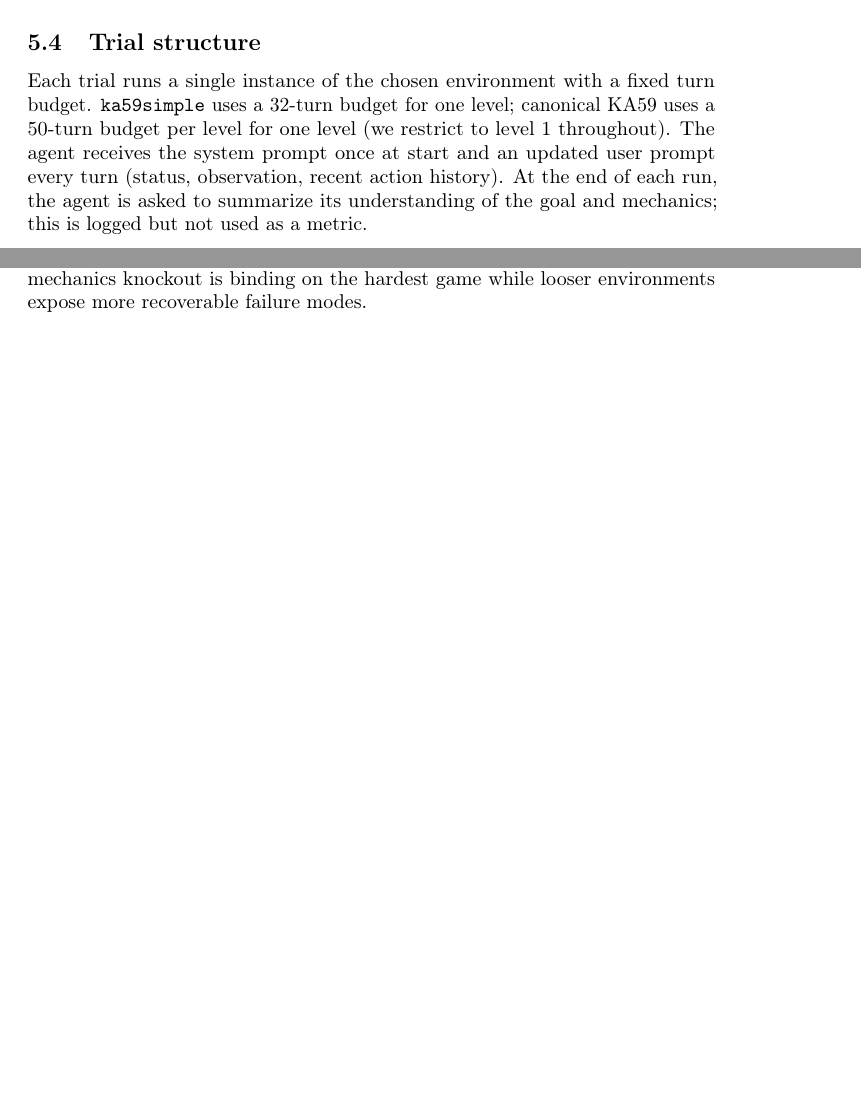
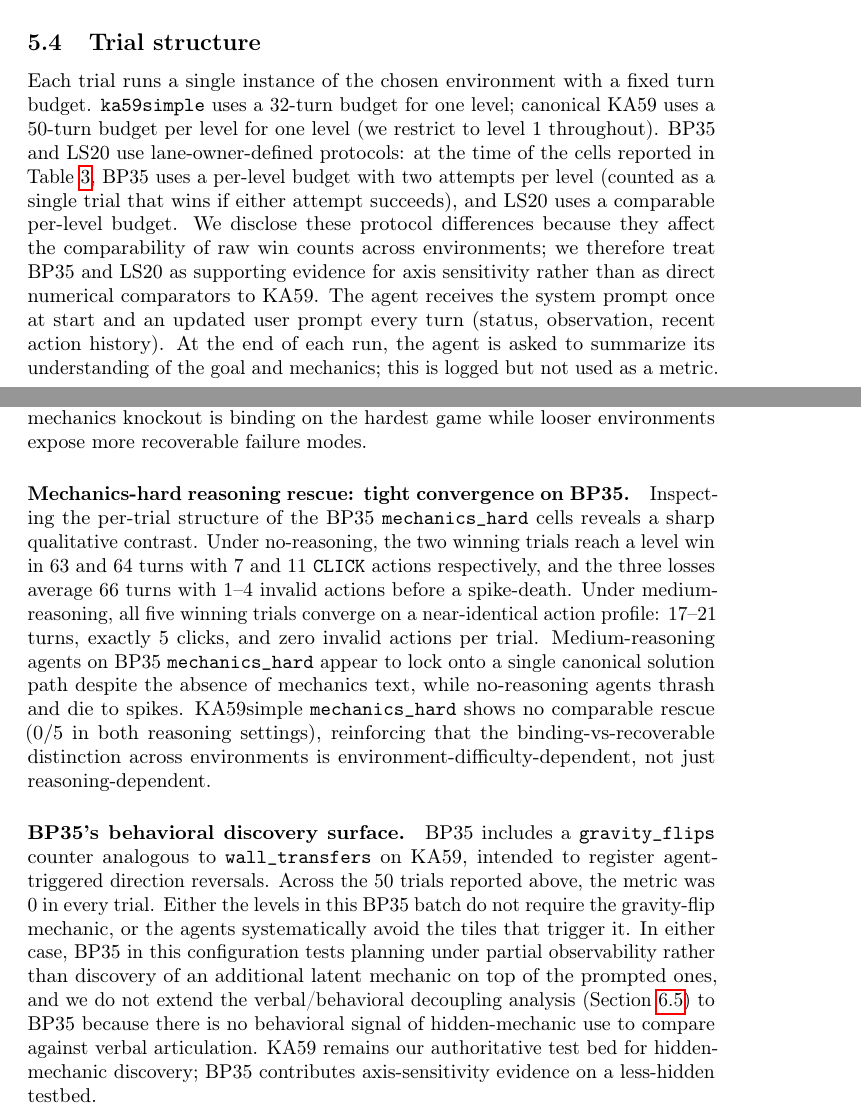
Before and after one commit to KaaustaaubShankar/BreakingAgentsIntoPOMDP, a LaTeX paper (paper.tex): two parts of pages 8 and 11 of 25, joined at a grey line, cut so that both start at the same text, the shorter picture padded with empty space. Compiled offline with pdfLaTeX; a LaTeX package or settings file that is missing is left out.

Commit message:
paper: §5.4 trial-protocol disclosure + §6.4 BP35 deep-mining paragraphs
§5.4 (Trial structure): explicit note that BP35 uses 2 attempts per level
and LS20 uses a comparable per-level budget. We frame BP35 and LS20 as
supporting evidence for axis sensitivity rather than direct numerical
comparators to KA59 because of these protocol differences.

§6.4 (BP35 / LS20 supporting cross-environment evidence): two new
paragraphs surfacing patterns from the per-trial JSONs Kaaus pushed up:

- "Mechanics-hard reasoning rescue: tight convergence on BP35" — under
  no-reasoning the two winning trials win in 63 / 64 turns and the three
  losses average 66 turns with 1-4 invalid actions before spike-death.
  Under medium reasoning, all five winning trials converge on a
  near-identical action profile (17-21 turns, exactly 5 clicks, zero
  invalid actions). This is what "looser environments expose more
  recoverable failure modes" looks like in detail; KA59simple shows no
  comparable rescue (0/5 in both reasoning settings).

- "BP35's behavioral discovery surface" — gravity_flips=0 across all 50
  trials in the latest BP35 batch. Either the levels in this batch do
  not require the gravity-flip mechanic, or agents systematically avoid
  the trigger tiles. Either way, BP35 in this configuration tests
  planning under partial observability rather than discovery of an
  additional latent mechanic, and we do not extend the verbal/behavioral
  decoupling analysis (§6.6) to BP35 because there is no behavioral
  signal of hidden-mechanic use to compare against verbal articulation.
  KA59 remains the authoritative test bed for hidden-mechanic discovery.

Co-Authored-By: Claude Opus 4.7 (1M context) <noreply@anthropic.com>

```diff
--- a/paper.tex
+++ b/paper.tex
@@ -292,7 +292,7 @@ We report four classes of measurement:
 We use \emph{behavioral discovery} and \emph{verbal discovery} in this paper rather than the more loaded term \emph{epistemic traces}; we revisit the relationship between the two in Section~\ref{sec:verbal-behavioral}.
 
 \subsection{Trial structure}
-Each trial runs a single instance of the chosen environment with a fixed turn budget. \texttt{ka59simple} uses a $32$-turn budget for one level; canonical KA59 uses a $50$-turn budget per level for one level (we restrict to level~1 throughout). The agent receives the system prompt once at start and an updated user prompt every turn (status, observation, recent action history). At the end of each run, the agent is asked to summarize its understanding of the goal and mechanics; this is logged but not used as a metric.
+Each trial runs a single instance of the chosen environment with a fixed turn budget. \texttt{ka59simple} uses a $32$-turn budget for one level; canonical KA59 uses a $50$-turn budget per level for one level (we restrict to level~1 throughout). BP35 and LS20 use lane-owner-defined protocols: at the time of the cells reported in Table~\ref{tab:bp35-ls20}, BP35 uses a per-level budget with two attempts per level (counted as a single trial that wins if either attempt succeeds), and LS20 uses a comparable per-level budget. We disclose these protocol differences because they affect the comparability of raw win counts across environments; we therefore treat BP35 and LS20 as supporting evidence for axis sensitivity rather than as direct numerical comparators to KA59. The agent receives the system prompt once at start and an updated user prompt every turn (status, observation, recent action history). At the end of each run, the agent is asked to summarize its understanding of the goal and mechanics; this is logged but not used as a metric.
 
 \section{Experiments}
 \label{sec:experiments}
@@ -358,6 +358,12 @@ On canonical KA59, every tested cell is at $0\%$ wins: GPT-5.2 (no, medium) $\ti
 \subsection{BP35 and LS20: supporting cross-environment evidence}
 \label{sec:bp35-ls20}
 Table~\ref{tab:bp35-ls20} reports GPT-5.2 (no, medium) and GPT-4.1 (no) on BP35 and LS20 at $n=5$ per cell, with Wilson 95\% intervals. We do not have Grok runs on these environments, so the cross-family claim is not extended here. The world-axis collapse is consistent across both environments and both GPT-5.2 reasoning settings: every \texttt{world\_hard} cell is at or near $0\%$. The exception is GPT-5.2 with no reasoning on LS20, which achieves $3/5 = 60\%$ \texttt{world\_hard} wins---an outlier we flag in Section~\ref{sec:limits} for trace follow-up. Mechanics-axis sensitivity is environment-dependent: GPT-5.2 medium-reasoning solves \texttt{mechanics\_hard} on both BP35 ($5/5$) and LS20 ($5/5$), while no-reasoning runs partial collapse ($2/5$ BP35, $1/5$ LS20). This pattern is consistent with the \texttt{ka59simple} finding that mechanics knockout is binding on the hardest game while looser environments expose more recoverable failure modes.
+
+\paragraph{Mechanics-hard reasoning rescue: tight convergence on BP35.}
+Inspecting the per-trial structure of the BP35 \texttt{mechanics\_hard} cells reveals a sharp qualitative contrast. Under no-reasoning, the two winning trials reach a level win in $63$ and $64$ turns with $7$ and $11$ \texttt{CLICK} actions respectively, and the three losses average $66$ turns with $1$--$4$ invalid actions before a spike-death. Under medium-reasoning, all five winning trials converge on a near-identical action profile: $17$--$21$ turns, exactly $5$ clicks, and zero invalid actions per trial. Medium-reasoning agents on BP35 \texttt{mechanics\_hard} appear to lock onto a single canonical solution path despite the absence of mechanics text, while no-reasoning agents thrash and die to spikes. KA59simple \texttt{mechanics\_hard} shows no comparable rescue ($0/5$ in both reasoning settings), reinforcing that the binding-vs-recoverable distinction across environments is environment-difficulty-dependent, not just reasoning-dependent.
+
+\paragraph{BP35's behavioral discovery surface.}
+BP35 includes a \texttt{gravity\_flips} counter analogous to \texttt{wall\_transfers} on KA59, intended to register agent-triggered direction reversals. Across the $50$ trials reported above, the metric was $0$ in every trial. Either the levels in this BP35 batch do not require the gravity-flip mechanic, or the agents systematically avoid the tiles that trigger it. In either case, BP35 in this configuration tests planning under partial observability rather than discovery of an additional latent mechanic on top of the prompted ones, and we do not extend the verbal/behavioral decoupling analysis (Section~\ref{sec:verbal-behavioral}) to BP35 because there is no behavioral signal of hidden-mechanic use to compare against verbal articulation. KA59 remains our authoritative test bed for hidden-mechanic discovery; BP35 contributes axis-sensitivity evidence on a less-hidden testbed.
 
 \begin{table}[t]
   \small
```
